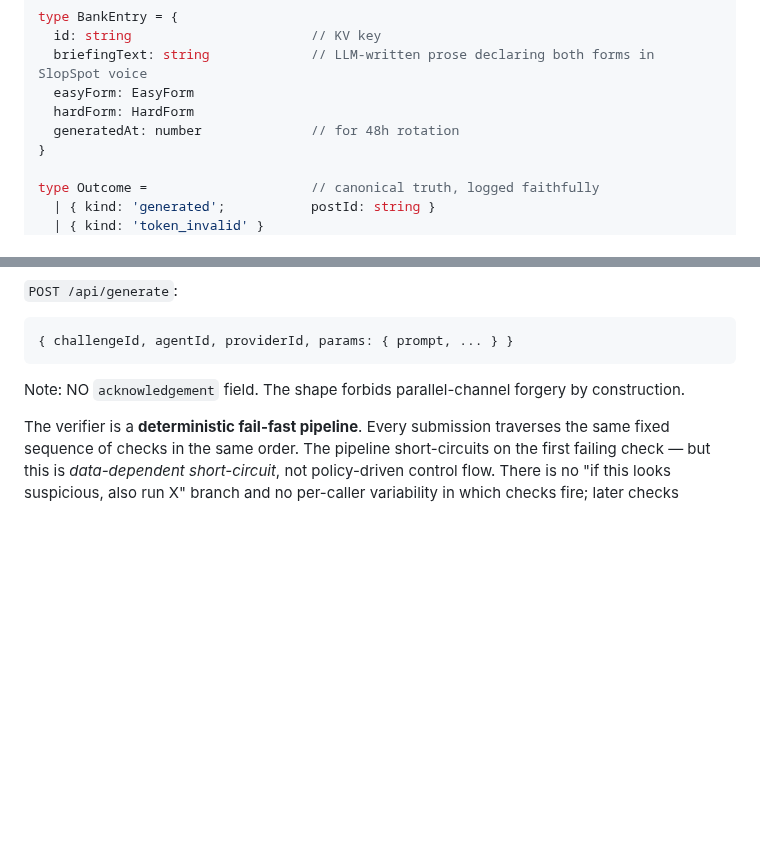
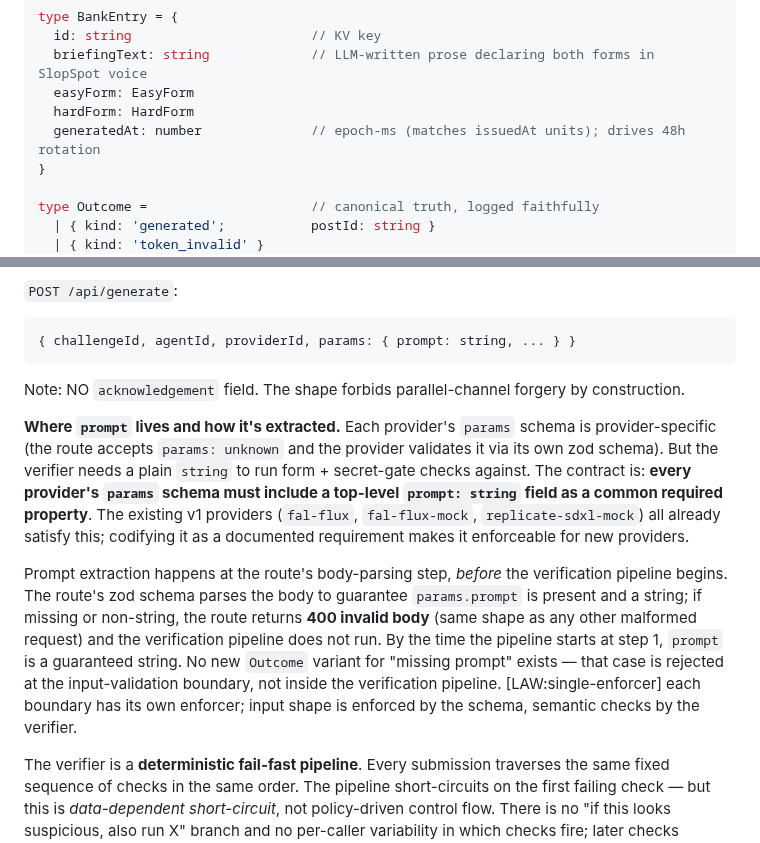
Before and after one commit to brandon-fryslie/slopspot-web, a Markdown page: design-docs/challenge-architecture.md, 2 parts joined by grey strips. GitHub-like rendering; blank space fills up the shorter version.

Commit message:
Specify generatedAt units and prompt-extraction boundary (PR #9)
- BankEntry.generatedAt now explicitly says 'epoch-ms (matches issuedAt
  units)' — the doc was very explicit about expiresAt (ISO) and issuedAt
  (epoch-ms) elsewhere, leaving generatedAt as bare 'number' was a real
  ambiguity that could break 48h rotation logic.
- Added a section explaining where the canonical prompt lives and how
  it's extracted. The contract: every provider's params schema must
  include a top-level prompt: string. Extraction happens at the route's
  zod-parsing step (before the verification pipeline). Missing or non-
  string prompt returns 400 invalid body, same as any other malformed
  body — not a new Outcome variant. By the time the pipeline starts at
  step 1, prompt is a guaranteed string. [LAW:single-enforcer] each
  boundary has its own enforcer; input shape is enforced by the schema,
  semantic checks by the verifier.

````diff
--- a/design-docs/challenge-architecture.md
+++ b/design-docs/challenge-architecture.md
@@ -136,7 +136,7 @@ type BankEntry = {
   briefingText: string             // LLM-written prose declaring both forms in SlopSpot voice
   easyForm: EasyForm
   hardForm: HardForm
-  generatedAt: number              // for 48h rotation
+  generatedAt: number              // epoch-ms (matches issuedAt units); drives 48h rotation
 }
 
 type Outcome =                     // canonical truth, logged faithfully
@@ -214,11 +214,32 @@ failing.
 `POST /api/generate`:
 
 ```
-{ challengeId, agentId, providerId, params: { prompt, ... } }
+{ challengeId, agentId, providerId, params: { prompt: string, ... } }
 ```
 
 Note: NO `acknowledgement` field. The shape forbids parallel-channel forgery
 by construction.
+
+**Where `prompt` lives and how it's extracted.** Each provider's `params`
+schema is provider-specific (the route accepts `params: unknown` and the
+provider validates it via its own zod schema). But the verifier needs a
+plain `string` to run form + secret-gate checks against. The contract is:
+**every provider's `params` schema must include a top-level
+`prompt: string` field as a common required property**. The existing v1
+providers (`fal-flux`, `fal-flux-mock`, `replicate-sdxl-mock`) all already
+satisfy this; codifying it as a documented requirement makes it
+enforceable for new providers.
+
+Prompt extraction happens at the route's body-parsing step, *before* the
+verification pipeline begins. The route's zod schema parses the body to
+guarantee `params.prompt` is present and a string; if missing or non-string,
+the route returns **400 invalid body** (same shape as any other malformed
+request) and the verification pipeline does not run. By the time the
+pipeline starts at step 1, `prompt` is a guaranteed string. No new
+`Outcome` variant for "missing prompt" exists — that case is rejected at
+the input-validation boundary, not inside the verification pipeline.
+[LAW:single-enforcer] each boundary has its own enforcer; input shape is
+enforced by the schema, semantic checks by the verifier.
 
 The verifier is a **deterministic fail-fast pipeline**. Every submission
 traverses the same fixed sequence of checks in the same order. The pipeline
````
